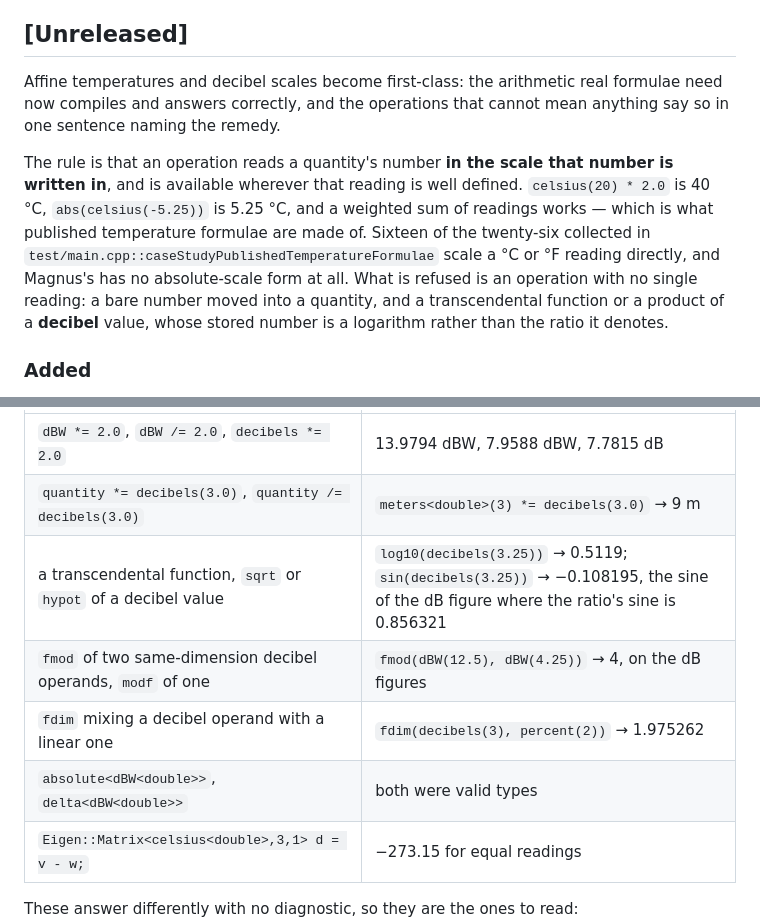
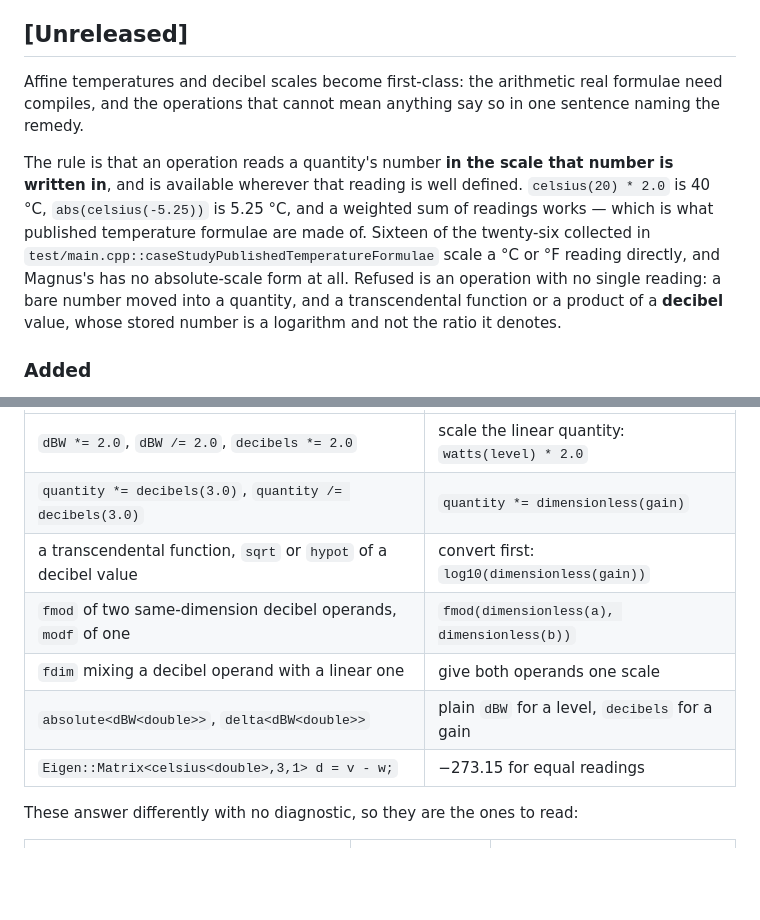
Before and after one commit to nholthaus/units, a Markdown page: CHANGELOG.md, 2 parts joined by grey strips. GitHub-like rendering; blank space fills up the shorter version.

```diff
--- a/CHANGELOG.md
+++ b/CHANGELOG.md
@@ -5,16 +5,16 @@ All notable changes to this project are documented here. The format follows
 
 ## [Unreleased]
 
-Affine temperatures and decibel scales become first-class: the arithmetic real formulae need now compiles and answers
-correctly, and the operations that cannot mean anything say so in one sentence naming the remedy.
+Affine temperatures and decibel scales become first-class: the arithmetic real formulae need compiles, and the
+operations that cannot mean anything say so in one sentence naming the remedy.
 
 The rule is that an operation reads a quantity's number **in the scale that number is written in**, and is available
 wherever that reading is well defined. `celsius(20) * 2.0` is 40 °C, `abs(celsius(-5.25))` is 5.25 °C, and a weighted sum
 of readings works — which is what published temperature formulae are made of. Sixteen of the twenty-six collected in
 `test/main.cpp::caseStudyPublishedTemperatureFormulae` scale a °C or °F reading directly, and Magnus's has no
-absolute-scale form at all. What is refused is an operation with no single reading: a bare number moved into a quantity,
-and a transcendental function or a product of a **decibel** value, whose stored number is a logarithm rather than the
-ratio it denotes.
+absolute-scale form at all. Refused is an operation with no single reading: a bare number moved into a quantity, and a
+transcendental function or a product of a **decibel** value, whose stored number is a logarithm and not the ratio it
+denotes.
 
 ### Added
 
@@ -99,10 +98,10 @@ Everything that stops compiling is decibel, except the Eigen assignment above. A
 |---|---|
-| `dBW *= 2.0`, `dBW /= 2.0`, `decibels *= 2.0` | 13.9794 dBW, 7.9588 dBW, 7.7815 dB |
-| `quantity *= decibels(3.0)`, `quantity /= decibels(3.0)` | `meters<double>(3) *= decibels(3.0)` → 9 m |
-| a transcendental function, `sqrt` or `hypot` of a decibel value | `log10(decibels(3.25))` → 0.5119; `sin(decibels(3.25))` → −0.108195, the sine of the dB figure where the ratio's sine is 0.856321 |
-| `fmod` of two same-dimension decibel operands, `modf` of one | `fmod(dBW(12.5), dBW(4.25))` → 4, on the dB figures |
-| `fdim` mixing a decibel operand with a linear one | `fdim(decibels(3), percent(2))` → 1.975262 |
-| `absolute<dBW<double>>`, `delta<dBW<double>>` | both were valid types |
+| `dBW *= 2.0`, `dBW /= 2.0`, `decibels *= 2.0` | scale the linear quantity: `watts(level) * 2.0` |
+| `quantity *= decibels(3.0)`, `quantity /= decibels(3.0)` | `quantity *= dimensionless(gain)` |
+| a transcendental function, `sqrt` or `hypot` of a decibel value | convert first: `log10(dimensionless(gain))` |
+| `fmod` of two same-dimension decibel operands, `modf` of one | `fmod(dimensionless(a), dimensionless(b))` |
+| `fdim` mixing a decibel operand with a linear one | give both operands one scale |
+| `absolute<dBW<double>>`, `delta<dBW<double>>` | plain `dBW` for a level, `decibels` for a gain |
 | `Eigen::Matrix<celsius<double>,3,1> d = v - w;` | −273.15 for equal readings |
 
 These answer differently with no diagnostic, so they are the ones to read:
```
Also changed, not shown: other parts of CHANGELOG.md (+14 -15 lines).
